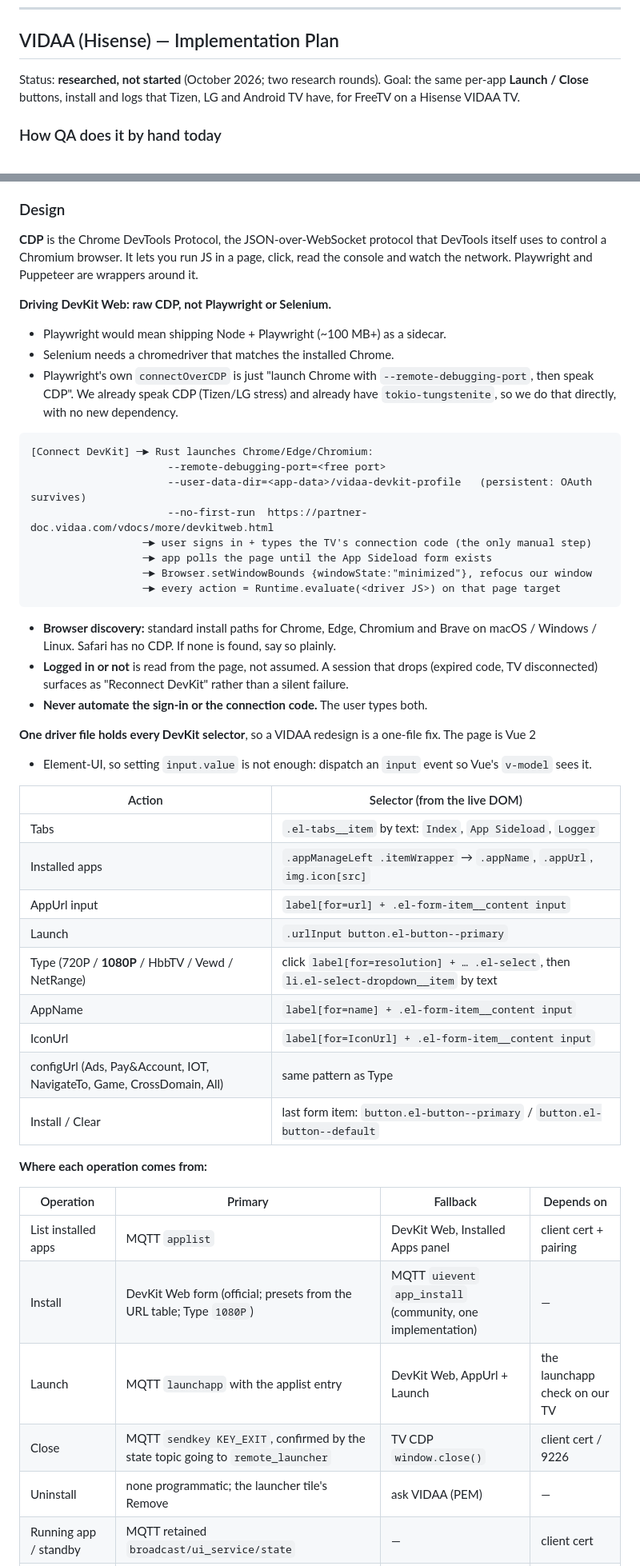
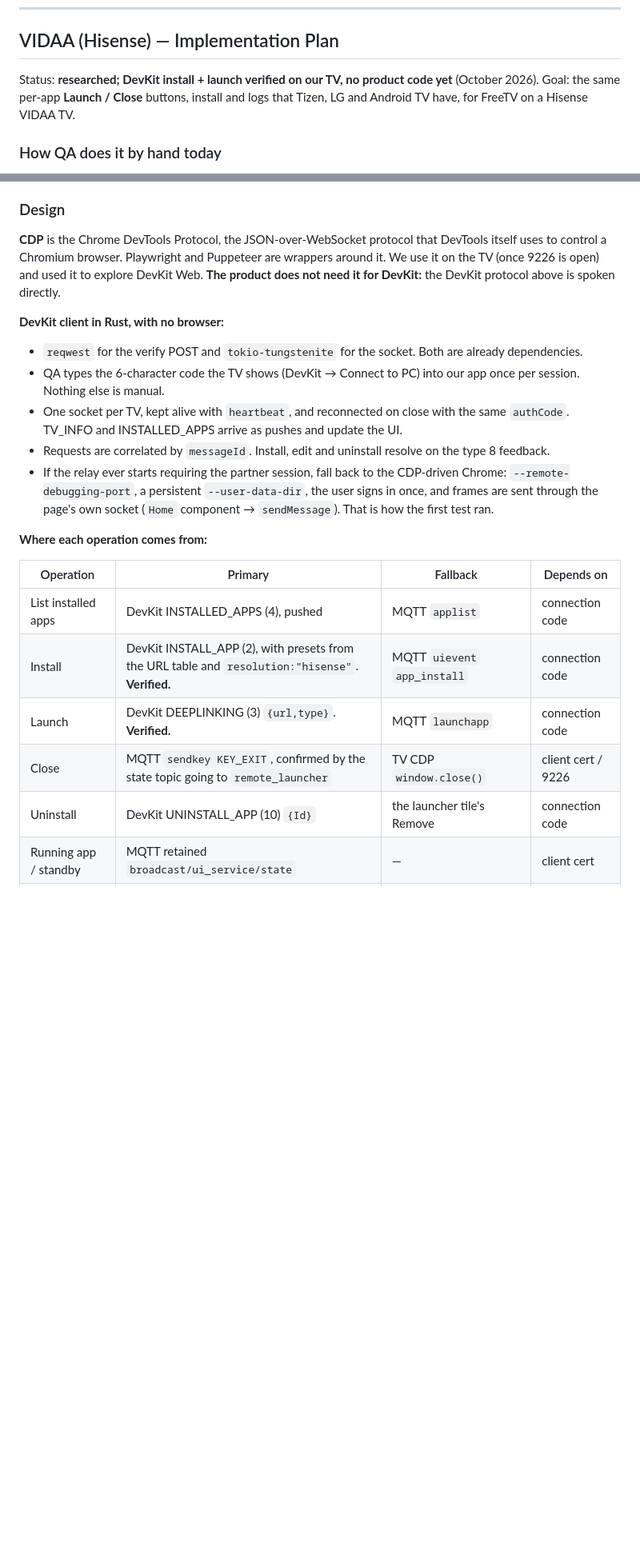
Before and after one commit to boris-sionov/smart-tv-qa-tool, a Markdown page: AGENTS.md, 2 parts joined by grey strips. Shown at 80% size. Drawn GitHub-style; blank space fills up the shorter version.

````diff
--- a/AGENTS.md
+++ b/AGENTS.md
@@ -546,7 +546,7 @@ smooth transitions.
 
 ## VIDAA (Hisense) — Implementation Plan
 
-Status: **researched, not started** (October 2026; two research rounds). Goal: the same per-app **Launch / Close** buttons,
+Status: **researched; DevKit install + launch verified on our TV, no product code yet** (October 2026). Goal: the same per-app **Launch / Close** buttons,
 install and logs that Tizen, LG and Android TV have, for FreeTV on a Hisense VIDAA TV.
 
 ### How QA does it by hand today
@@ -694,56 +746,29 @@ reports **`transport_protocol=3290`**, which is the "modern" (VIDAA 2.0, 2024+)
 ### Design
 
 **CDP** is the Chrome DevTools Protocol, the JSON-over-WebSocket protocol that DevTools itself uses
-to control a Chromium browser. It lets you run JS in a page, click, read the console and watch the
-network. Playwright and Puppeteer are wrappers around it.
+to control a Chromium browser. Playwright and Puppeteer are wrappers around it. We use it on the TV
+(once 9226 is open) and used it to explore DevKit Web. **The product does not need it for DevKit:**
+the DevKit protocol above is spoken directly.
 
-**Driving DevKit Web: raw CDP, not Playwright or Selenium.**
-- Playwright would mean shipping Node + Playwright (~100 MB+) as a sidecar.
-- Selenium needs a chromedriver that matches the installed Chrome.
-- Playwright's own `connectOverCDP` is just "launch Chrome with `--remote-debugging-port`, then speak
-  CDP". We already speak CDP (Tizen/LG stress) and already have `tokio-tungstenite`, so we do that
-  directly, with no new dependency.
-
-```
-[Connect DevKit] ─► Rust launches Chrome/Edge/Chromium:
-                      --remote-debugging-port=<free port>
-                      --user-data-dir=<app-data>/vidaa-devkit-profile   (persistent: OAuth survives)
-                      --no-first-run  https://partner-doc.vidaa.com/vdocs/more/devkitweb.html
-                  ─► user signs in + types the TV's connection code (the only manual step)
-                  ─► app polls the page until the App Sideload form exists
-                  ─► Browser.setWindowBounds {windowState:"minimized"}, refocus our window
-                  ─► every action = Runtime.evaluate(<driver JS>) on that page target
-```
-
-- **Browser discovery:** standard install paths for Chrome, Edge, Chromium and Brave on
-  macOS / Windows / Linux. Safari has no CDP. If none is found, say so plainly.
-- **Logged in or not** is read from the page, not assumed. A session that drops (expired code, TV
-  disconnected) surfaces as "Reconnect DevKit" rather than a silent failure.
-- **Never automate the sign-in or the connection code.** The user types both.
-
-**One driver file holds every DevKit selector**, so a VIDAA redesign is a one-file fix. The page is Vue 2
-+ Element-UI, so setting `input.value` is not enough: dispatch an `input` event so Vue's `v-model` sees it.
-
-| Action | Selector (from the live DOM) |
-|---|---|
-| Tabs | `.el-tabs__item` by text: `Index`, `App Sideload`, `Logger` |
-| Installed apps | `.appManageLeft .itemWrapper` → `.appName`, `.appUrl`, `img.icon[src]` |
-| AppUrl input | `label[for=url] + .el-form-item__content input` |
-| Launch | `.urlInput button.el-button--primary` |
-| Type (720P / **1080P** / HbbTV / Vewd / NetRange) | click `label[for=resolution] + … .el-select`, then `li.el-select-dropdown__item` by text |
-| AppName | `label[for=name] + .el-form-item__content input` |
-| IconUrl | `label[for=IconUrl] + .el-form-item__content input` |
-| configUrl (Ads, Pay&Account, IOT, NavigateTo, Game, CrossDomain, All) | same pattern as Type |
-| Install / Clear | last form item: `button.el-button--primary` / `button.el-button--default` |
+**DevKit client in Rust, with no browser:**
+- `reqwest` for the verify POST and `tokio-tungstenite` for the socket. Both are already dependencies.
+- QA types the 6-character code the TV shows (DevKit → Connect to PC) into our app once per session.
+  Nothing else is manual.
+- One socket per TV, kept alive with `heartbeat`, and reconnected on close with the same `authCode`.
+  TV_INFO and INSTALLED_APPS arrive as pushes and update the UI.
+- Requests are correlated by `messageId`. Install, edit and uninstall resolve on the type 8 feedback.
+- If the relay ever starts requiring the partner session, fall back to the CDP-driven Chrome:
+  `--remote-debugging-port`, a persistent `--user-data-dir`, the user signs in once, and frames are
+  sent through the page's own socket (`Home` component → `sendMessage`). That is how the first test ran.
 
 **Where each operation comes from:**
 
 | Operation | Primary | Fallback | Depends on |
 |---|---|---|---|
-| List installed apps | MQTT `applist` | DevKit Web, Installed Apps panel | client cert + pairing |
-| Install | DevKit Web form (official; presets from the URL table; Type `1080P`) | MQTT `uievent` `app_install` (community, one implementation) | — |
-| Launch | MQTT `launchapp` with the applist entry | DevKit Web, AppUrl + Launch | the launchapp check on our TV |
+| List installed apps | DevKit INSTALLED_APPS (4), pushed | MQTT `applist` | connection code |
+| Install | DevKit INSTALL_APP (2), with presets from the URL table and `resolution:"hisense"`. **Verified.** | MQTT `uievent` `app_install` | connection code |
+| Launch | DevKit DEEPLINKING (3) `{url,type}`. **Verified.** | MQTT `launchapp` | connection code |
 | Close | MQTT `sendkey KEY_EXIT`, confirmed by the state topic going to `remote_launcher` | TV CDP `window.close()` | client cert / 9226 |
-| Uninstall | none programmatic; the launcher tile's Remove | ask VIDAA (PEM) | — |
+| Uninstall | DevKit UNINSTALL_APP (10) `{Id}` | the launcher tile's Remove | connection code |
 | Running app / standby | MQTT retained `broadcast/ui_service/state` | — | client cert |
 | Inspect | open the target's DevTools frontend (`devtoolsFrontendUrl` from `/json/list`), as `chrome://inspect` does | `http://<tv-ip>:9226` | 9226 opened by VIDAA |
````
Also changed, not shown: other parts of AGENTS.md (+87 -32 lines).
